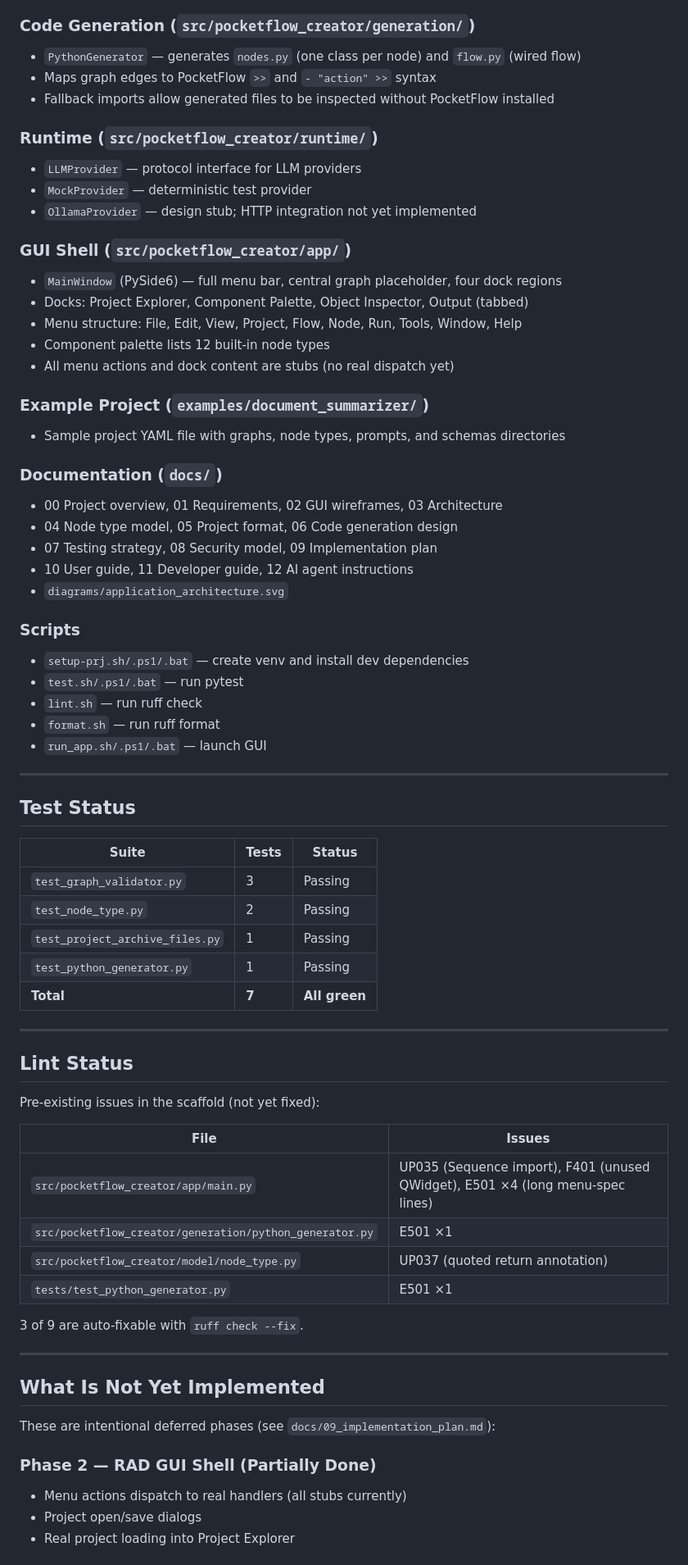
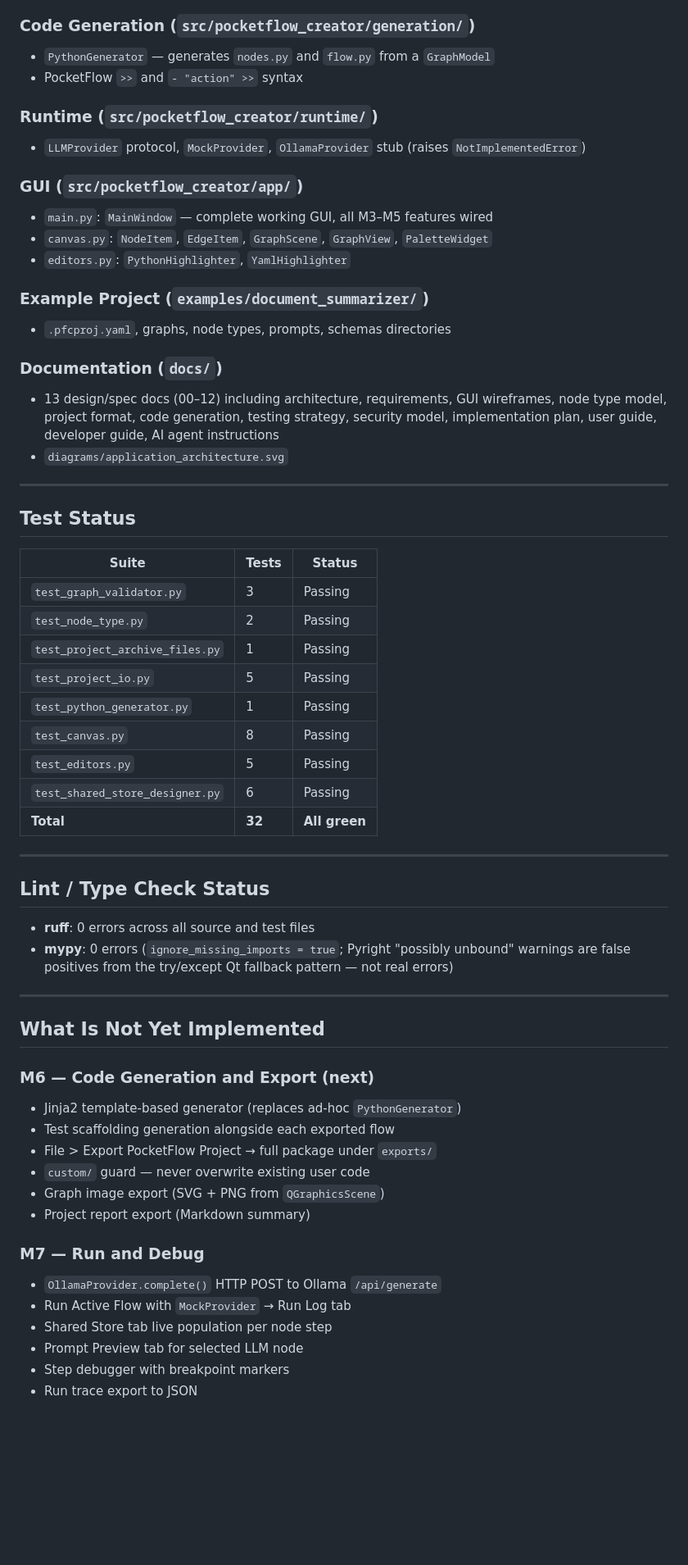
Before and after one commit to monotoba/pocketflowcreator, a Markdown page: STATUS.md, the part around one of its changes. Shown at 82% size. Rendered like a GitHub page; blank space fills up the shorter version.

Commit message:
STATUS: rewrite to reflect M1–M5 completion (32 tests, ruff/mypy clean)

```diff
--- a/STATUS.md
+++ b/STATUS.md
@@ -25,37 +70,24 @@ generator, GUI shell, and documentation for all seven planned phases.
 
 ### Code Generation (`src/pocketflow_creator/generation/`)
-- `PythonGenerator` — generates `nodes.py` (one class per node) and `flow.py` (wired flow)
-- Maps graph edges to PocketFlow `>>` and `- "action" >>` syntax
-- Fallback imports allow generated files to be inspected without PocketFlow installed
+- `PythonGenerator` — generates `nodes.py` and `flow.py` from a `GraphModel`
+- PocketFlow `>>` and `- "action" >>` syntax
 
 ### Runtime (`src/pocketflow_creator/runtime/`)
-- `LLMProvider` — protocol interface for LLM providers
-- `MockProvider` — deterministic test provider
-- `OllamaProvider` — design stub; HTTP integration not yet implemented
+- `LLMProvider` protocol, `MockProvider`, `OllamaProvider` stub (raises `NotImplementedError`)
 
-### GUI Shell (`src/pocketflow_creator/app/`)
-- `MainWindow` (PySide6) — full menu bar, central graph placeholder, four dock regions
-- Docks: Project Explorer, Component Palette, Object Inspector, Output (tabbed)
-- Menu structure: File, Edit, View, Project, Flow, Node, Run, Tools, Window, Help
-- Component palette lists 12 built-in node types
-- All menu actions and dock content are stubs (no real dispatch yet)
+### GUI (`src/pocketflow_creator/app/`)
+- `main.py`: `MainWindow` — complete working GUI, all M3–M5 features wired
+- `canvas.py`: `NodeItem`, `EdgeItem`, `GraphScene`, `GraphView`, `PaletteWidget`
+- `editors.py`: `PythonHighlighter`, `YamlHighlighter`
 
 ### Example Project (`examples/document_summarizer/`)
-- Sample project YAML file with graphs, node types, prompts, and schemas directories
+- `.pfcproj.yaml`, graphs, node types, prompts, schemas directories
 
 ### Documentation (`docs/`)
-- 00 Project overview, 01 Requirements, 02 GUI wireframes, 03 Architecture
-- 04 Node type model, 05 Project format, 06 Code generation design
-- 07 Testing strategy, 08 Security model, 09 Implementation plan
-- 10 User guide, 11 Developer guide, 12 AI agent instructions
+- 13 design/spec docs (00–12) including architecture, requirements, GUI wireframes,
+  node type model, project format, code generation, testing strategy, security model,
+  implementation plan, user guide, developer guide, AI agent instructions
 - `diagrams/application_architecture.svg`
-
-### Scripts
-- `setup-prj.sh/.ps1/.bat` — create venv and install dev dependencies
-- `test.sh/.ps1/.bat` — run pytest
-- `lint.sh` — run ruff check
-- `format.sh` — run ruff format
-- `run_app.sh/.ps1/.bat` — launch GUI
 
 ---
 
@@ -66,32 +98,38 @@ generator, GUI shell, and documentation for all seven planned phases.
 | `test_graph_validator.py` | 3 | Passing |
 | `test_node_type.py` | 2 | Passing |
 | `test_project_archive_files.py` | 1 | Passing |
+| `test_project_io.py` | 5 | Passing |
 | `test_python_generator.py` | 1 | Passing |
-| **Total** | **7** | **All green** |
+| `test_canvas.py` | 8 | Passing |
+| `test_editors.py` | 5 | Passing |
+| `test_shared_store_designer.py` | 6 | Passing |
+| **Total** | **32** | **All green** |
 
 ---
 
-## Lint Status
+## Lint / Type Check Status
 
-Pre-existing issues in the scaffold (not yet fixed):
-
-| File | Issues |
-|---|---|
-| `src/pocketflow_creator/app/main.py` | UP035 (Sequence import), F401 (unused QWidget), E501 ×4 (long menu-spec lines) |
-| `src/pocketflow_creator/generation/python_generator.py` | E501 ×1 |
-| `src/pocketflow_creator/model/node_type.py` | UP037 (quoted return annotation) |
-| `tests/test_python_generator.py` | E501 ×1 |
-
-3 of 9 are auto-fixable with `ruff check --fix`.
+- **ruff**: 0 errors across all source and test files
+- **mypy**: 0 errors (`ignore_missing_imports = true`; Pyright "possibly unbound" warnings
+  are false positives from the try/except Qt fallback pattern — not real errors)
 
 ---
 
 ## What Is Not Yet Implemented
 
-These are intentional deferred phases (see `docs/09_implementation_plan.md`):
+### M6 — Code Generation and Export (next)
+- Jinja2 template-based generator (replaces ad-hoc `PythonGenerator`)
+- Test scaffolding generation alongside each exported flow
+- File > Export PocketFlow Project → full package under `exports/`
+- `custom/` guard — never overwrite existing user code
+- Graph image export (SVG + PNG from `QGraphicsScene`)
+- Project report export (Markdown summary)
 
-### Phase 2 — RAD GUI Shell (Partially Done)
-- Menu actions dispatch to real handlers (all stubs currently)
-- Project open/save dialogs
-- Real project loading into Project Explorer
+### M7 — Run and Debug
+- `OllamaProvider.complete()` HTTP POST to Ollama `/api/generate`
+- Run Active Flow with `MockProvider` → Run Log tab
+- Shared Store tab live population per node step
+- Prompt Preview tab for selected LLM node
+- Step debugger with breakpoint markers
+- Run trace export to JSON
 
```
Also changed, not shown: other parts of STATUS.md (+69 -47 lines).
